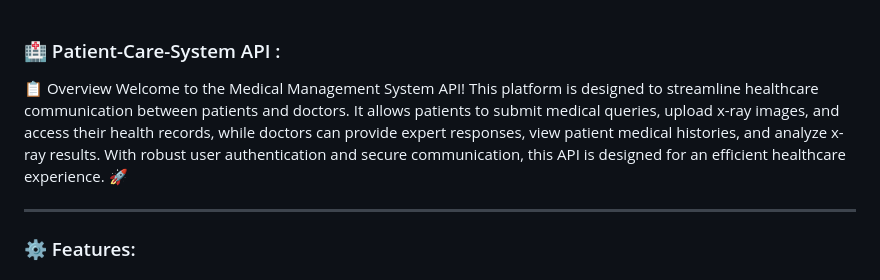
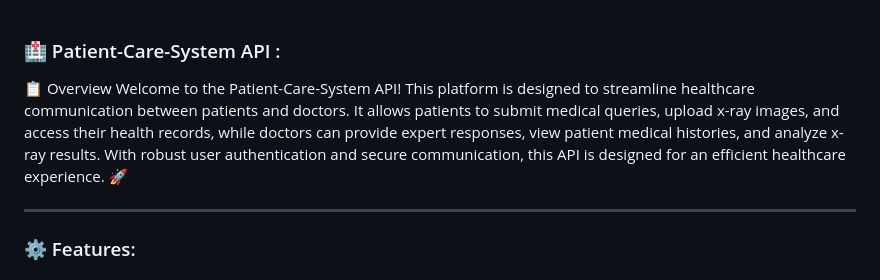
Before and after one commit to AbdelazizYasser1/Patient-Care-System, a Markdown page: README.md, the part around the change. Drawn GitHub-style.

```diff
--- a/README.md
+++ b/README.md
@@ -1,7 +1,7 @@
 
 ### 🏥 Patient-Care-System API :
 📋 Overview
-Welcome to the Medical Management System API! This platform is designed to streamline healthcare communication between patients and doctors. It allows patients to submit medical queries, upload x-ray images, and access their health records, while doctors can provide expert responses, view patient medical histories, and analyze x-ray results. With robust user authentication and secure communication, this API is designed for an efficient healthcare experience. 🚀
+Welcome to the Patient-Care-System API! This platform is designed to streamline healthcare communication between patients and doctors. It allows patients to submit medical queries, upload x-ray images, and access their health records, while doctors can provide expert responses, view patient medical histories, and analyze x-ray results. With robust user authentication and secure communication, this API is designed for an efficient healthcare experience. 🚀
 
 ---
 
```
